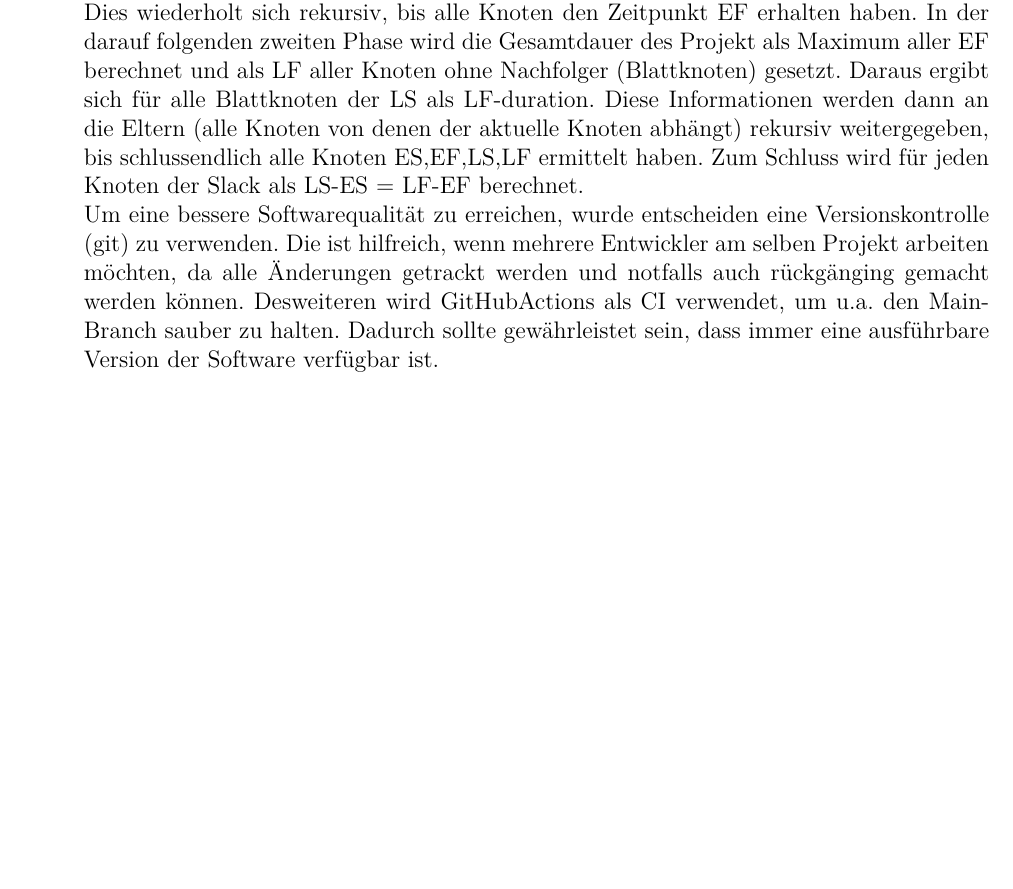
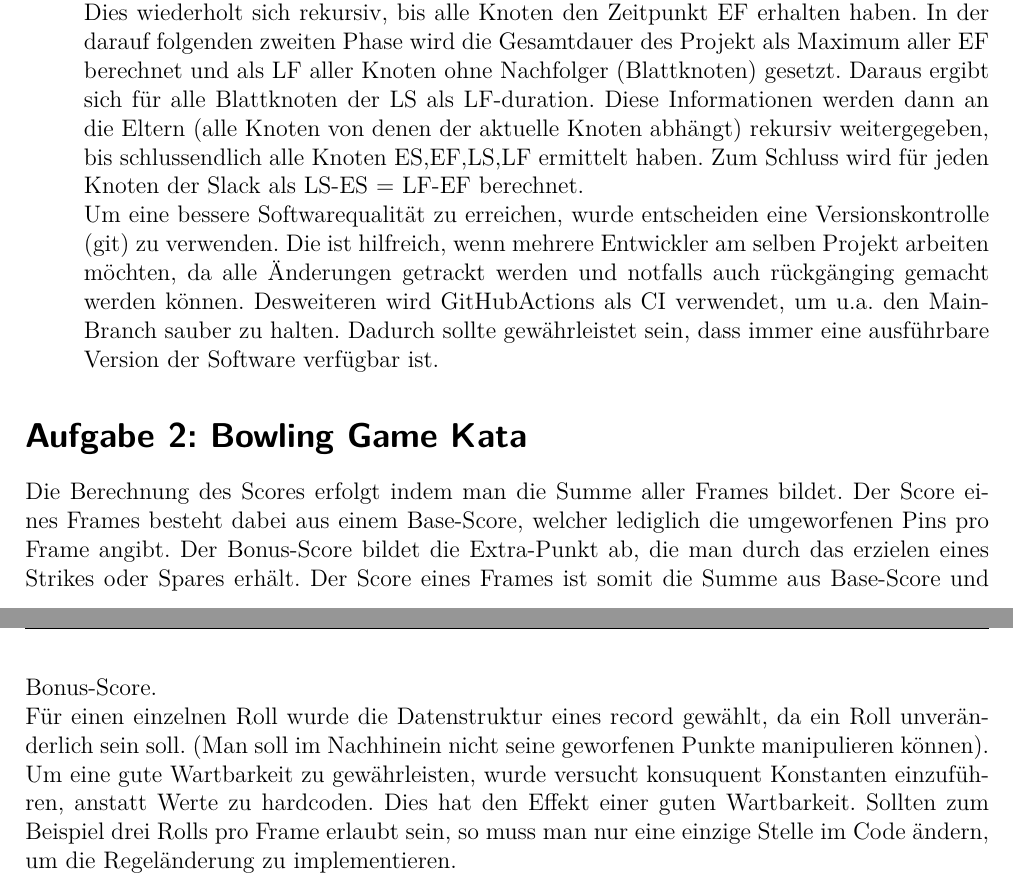
Before and after one commit to nicoR64/ASE, a LaTeX document (Blatt1/Abgabe.tex): part of page 2 of 2 before the commit and two parts of pages 2 and 3 of 3 after it, the two joined at a grey line, cut so that both start at the same text, the shorter picture padded with empty space. Compiled offline with pdfLaTeX.

Commit message:
Answered exercise 2b
I just gave my interpretation of how the code calculates the final score and why some
decisions were made

```diff
--- a/Blatt1/Abgabe.tex
+++ b/Blatt1/Abgabe.tex
@@ -43,6 +43,8 @@
         Um eine bessere Softwarequalität zu erreichen, wurde entscheiden eine Versionskontrolle (git) zu verwenden. Die ist hilfreich, wenn mehrere Entwickler am selben Projekt arbeiten möchten, da alle Änderungen getrackt werden und notfalls auch rückgänging gemacht werden können. Desweiteren wird GitHubActions als CI verwendet, um u.a. den Main-Branch sauber zu halten. Dadurch sollte gewährleistet sein, dass immer eine ausführbare Version der Software verfügbar ist.
         }
     \end{enumerate}
-
+\exercise{Bowling Game Kata}
+Die Berechnung des Scores erfolgt indem man die Summe aller Frames bildet. Der Score eines Frames besteht dabei aus einem Base-Score, welcher lediglich die umgeworfenen Pins pro Frame angibt. Der Bonus-Score bildet die Extra-Punkt ab, die man durch das erzielen eines Strikes oder Spares erhält. Der Score eines Frames ist somit die Summe aus Base-Score und Bonus-Score.\\
+Für einen einzelnen Roll wurde die Datenstruktur eines record gewählt, da ein Roll unveränderlich sein soll. (Man soll im Nachhinein nicht seine geworfenen Punkte manipulieren können). Um eine gute Wartbarkeit zu gewährleisten, wurde versucht konsuquent Konstanten einzuführen, anstatt Werte zu hardcoden. Dies hat den Effekt einer guten Wartbarkeit. Sollten zum Beispiel drei Rolls pro Frame erlaubt sein, so muss man nur eine  einzige Stelle im Code ändern, um die Regeländerung zu implementieren.
 
 \end{document}
```
